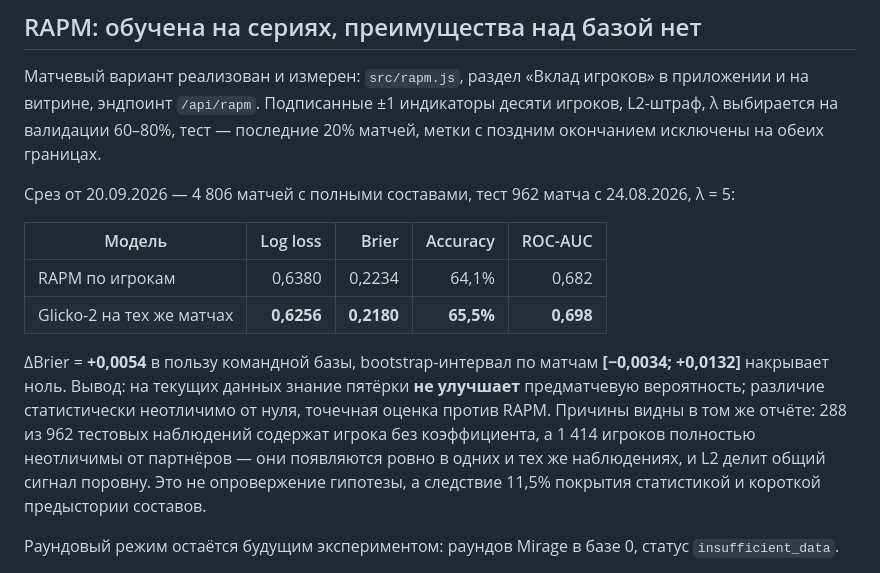
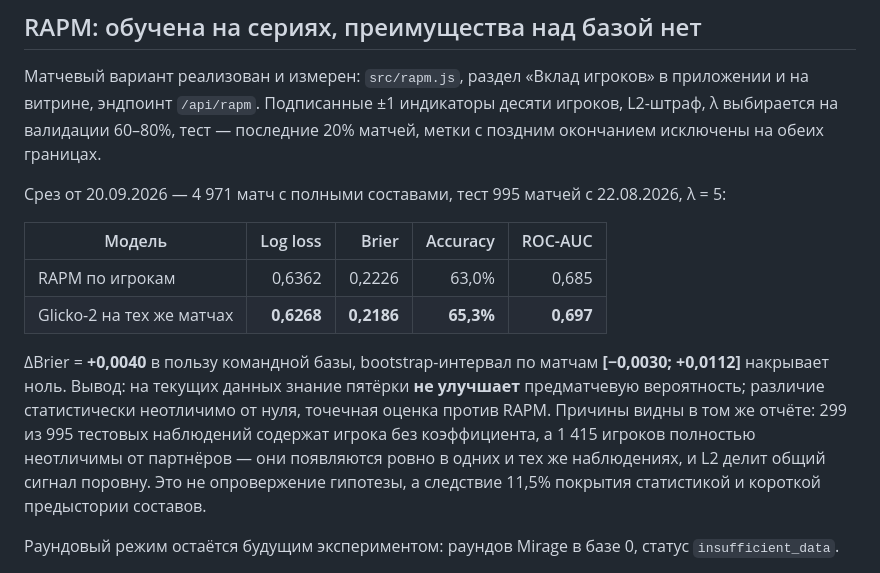
Before and after one commit to b0gdaan/bet_ars, a Markdown page: CS2_Player_Rating_—_Pipeline_и_метрики_проекта.md, the part around the change. Rendered like a GitHub page.

```diff
--- a/CS2_Player_Rating_—_Pipeline_и_метрики_проекта.md
+++ b/CS2_Player_Rating_—_Pipeline_и_метрики_проекта.md
@@ -99,14 +99,14 @@ flowchart LR
 
 Матчевый вариант реализован и измерен: `src/rapm.js`, раздел «Вклад игроков» в приложении и на витрине, эндпоинт `/api/rapm`. Подписанные ±1 индикаторы десяти игроков, L2-штраф, λ выбирается на валидации 60–80%, тест — последние 20% матчей, метки с поздним окончанием исключены на обеих границах.
 
-Срез от 20.09.2026 — 4 806 матчей с полными составами, тест 962 матча с 24.08.2026, λ = 5:
+Срез от 20.09.2026 — 4 971 матч с полными составами, тест 995 матчей с 22.08.2026, λ = 5:
 
 | Модель | Log loss | Brier | Accuracy | ROC-AUC |
 | --- | ---: | ---: | ---: | ---: |
-| RAPM по игрокам | 0,6380 | 0,2234 | 64,1% | 0,682 |
-| Glicko-2 на тех же матчах | **0,6256** | **0,2180** | **65,5%** | **0,698** |
+| RAPM по игрокам | 0,6362 | 0,2226 | 63,0% | 0,685 |
+| Glicko-2 на тех же матчах | **0,6268** | **0,2186** | **65,3%** | **0,697** |
 
-ΔBrier = **+0,0054** в пользу командной базы, bootstrap-интервал по матчам **[−0,0034; +0,0132]** накрывает ноль. Вывод: на текущих данных знание пятёрки **не улучшает** предматчевую вероятность; различие статистически неотличимо от нуля, точечная оценка против RAPM. Причины видны в том же отчёте: 288 из 962 тестовых наблюдений содержат игрока без коэффициента, а 1 414 игроков полностью неотличимы от партнёров — они появляются ровно в одних и тех же наблюдениях, и L2 делит общий сигнал поровну. Это не опровержение гипотезы, а следствие 11,5% покрытия статистикой и короткой предыстории составов.
+ΔBrier = **+0,0040** в пользу командной базы, bootstrap-интервал по матчам **[−0,0030; +0,0112]** накрывает ноль. Вывод: на текущих данных знание пятёрки **не улучшает** предматчевую вероятность; различие статистически неотличимо от нуля, точечная оценка против RAPM. Причины видны в том же отчёте: 299 из 995 тестовых наблюдений содержат игрока без коэффициента, а 1 415 игроков полностью неотличимы от партнёров — они появляются ровно в одних и тех же наблюдениях, и L2 делит общий сигнал поровну. Это не опровержение гипотезы, а следствие 11,5% покрытия статистикой и короткой предыстории составов.
 
 Раундовый режим остаётся будущим экспериментом: раундов Mirage в базе 0, статус `insufficient_data`.
 
```
Also changed, not shown: README.md (+4 -4 lines).
